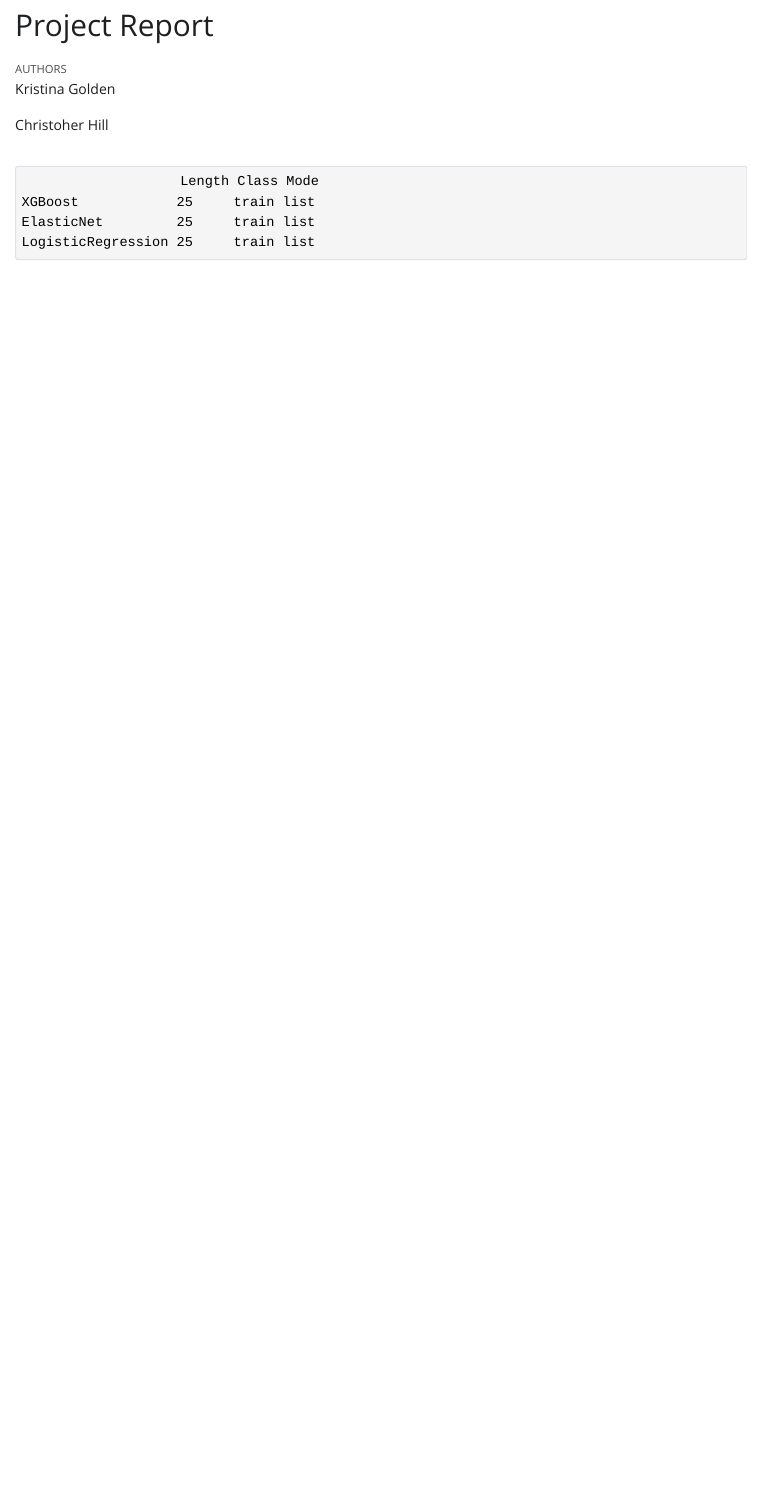
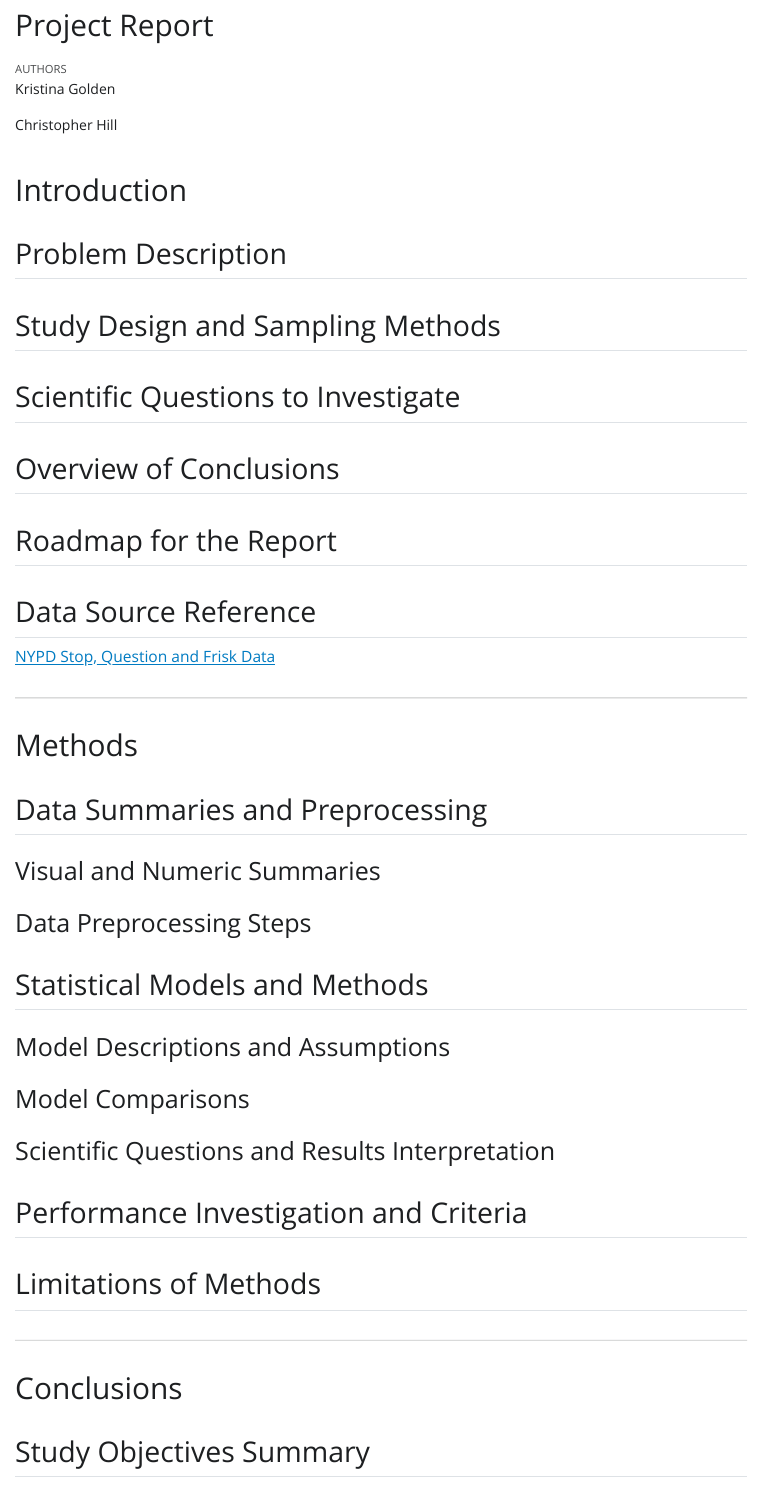
Before and after one commit to cjhill-ncsu/ST563-Project, a Quarto document (Report.qmd): the page in a window 1100 px wide, from its top. The pictures show the output file Report.html that the author committed with the source, opened offline; Quarto's library style sheets are replaced by a plain one without menus.

Commit message:
template

````diff
--- a/Report.qmd
+++ b/Report.qmd
@@ -2,7 +2,7 @@
 title: "Project Report"
 author:
   - name: "Kristina Golden"
-  - name: "Christoher Hill"
+  - name: "Christopher Hill"
 format:
   html:
     toc: true
@@ -17,9 +17,50 @@ editor_options:
 \newpage
 
 ```{r}
-#data <- readRDS("modeled_data.rds")
+#data <- readRDS("modeling_data.rds")
 models <- readRDS("models.rds")
+```
 
-# Show summary contents of the models object
-summary(models)
-```
+# Introduction
+
+## Problem Description
+
+## Study Design and Sampling Methods
+
+## Scientific Questions to Investigate
+
+## Overview of Conclusions
+
+## Roadmap for the Report
+
+## Data Source Reference
+
+[NYPD Stop, Question and Frisk Data](https://www.nyc.gov/site/nypd/stats/reports-analysis/stopfrisk.page)
+
+---
+
+# Methods
+
+## Data Summaries and Preprocessing
+
+### Visual and Numeric Summaries
+
+### Data Preprocessing Steps
+
+## Statistical Models and Methods
+
+### Model Descriptions and Assumptions
+
+### Model Comparisons
+
+### Scientific Questions and Results Interpretation
+
+## Performance Investigation and Criteria
+
+## Limitations of Methods
+
+---
+
+# Conclusions
+
+## Study Objectives Summary
````
Also changed, not shown: Report.html, Report.qmd (20 more changed lines).
